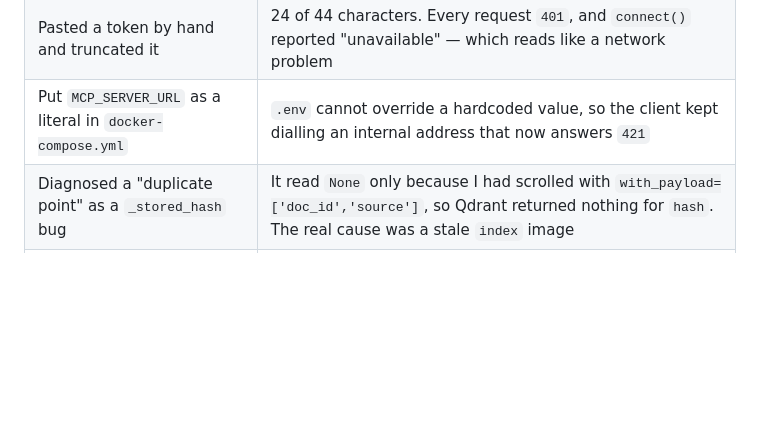
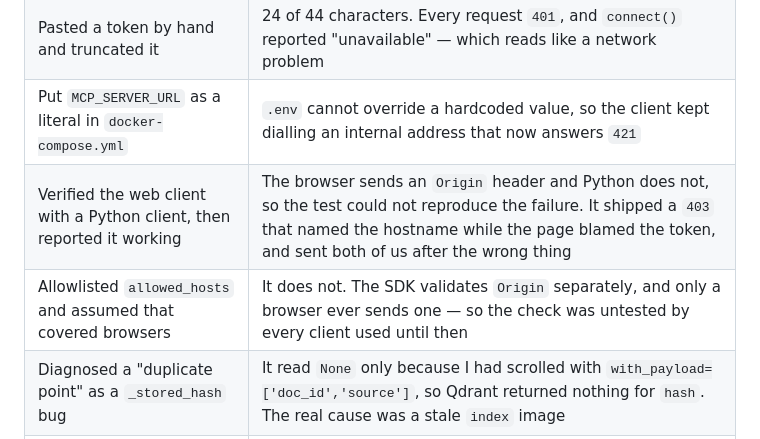
Before and after one commit to saksham-jain/agent-harness, a Markdown page: BUILD-JOURNEY.md, the part around the change. GitHub-like rendering; blank space fills up the shorter version.

```diff
--- a/BUILD-JOURNEY.md
+++ b/BUILD-JOURNEY.md
@@ -181,6 +181,8 @@ HTTP header, so stdio and the in-process `Client(mcp)` never see auth — a test
 | Wrote a `$(python3 ...)` token into `.env` expecting substitution | Compose does not run it. The container received a 119-character literal string as its bearer token |
 | Pasted a token by hand and truncated it | 24 of 44 characters. Every request `401`, and `connect()` reported "unavailable" — which reads like a network problem |
 | Put `MCP_SERVER_URL` as a literal in `docker-compose.yml` | `.env` cannot override a hardcoded value, so the client kept dialling an internal address that now answers `421` |
+| Verified the web client with a Python client, then reported it working | The browser sends an `Origin` header and Python does not, so the test could not reproduce the failure. It shipped a `403` that named the hostname while the page blamed the token, and sent both of us after the wrong thing |
+| Allowlisted `allowed_hosts` and assumed that covered browsers | It does not. The SDK validates `Origin` separately, and only a browser ever sends one — so the check was untested by every client used until then |
 | Diagnosed a "duplicate point" as a `_stored_hash` bug | It read `None` only because I had scrolled with `with_payload=['doc_id','source']`, so Qdrant returned nothing for `hash`. The real cause was a stale `index` image |
 | Ran `docker compose build` and assumed every service was rebuilt | Per-service images. `agent_harness-index` stayed two days old and kept writing pre-`doc_id` payloads, so host and container runs pruned each other on every pass |
 | Treated `#` headings as chunk boundaries everywhere | Produced 32 chunks of ~76 chars from a 2.4 KB file. Only `# ` is a document boundary; `##` sections pack together, since the heading text stays in the chunk |
```
Also changed, not shown: AUTH-TLS.md (+20 -0 lines), README.md (+1 -0 lines).
